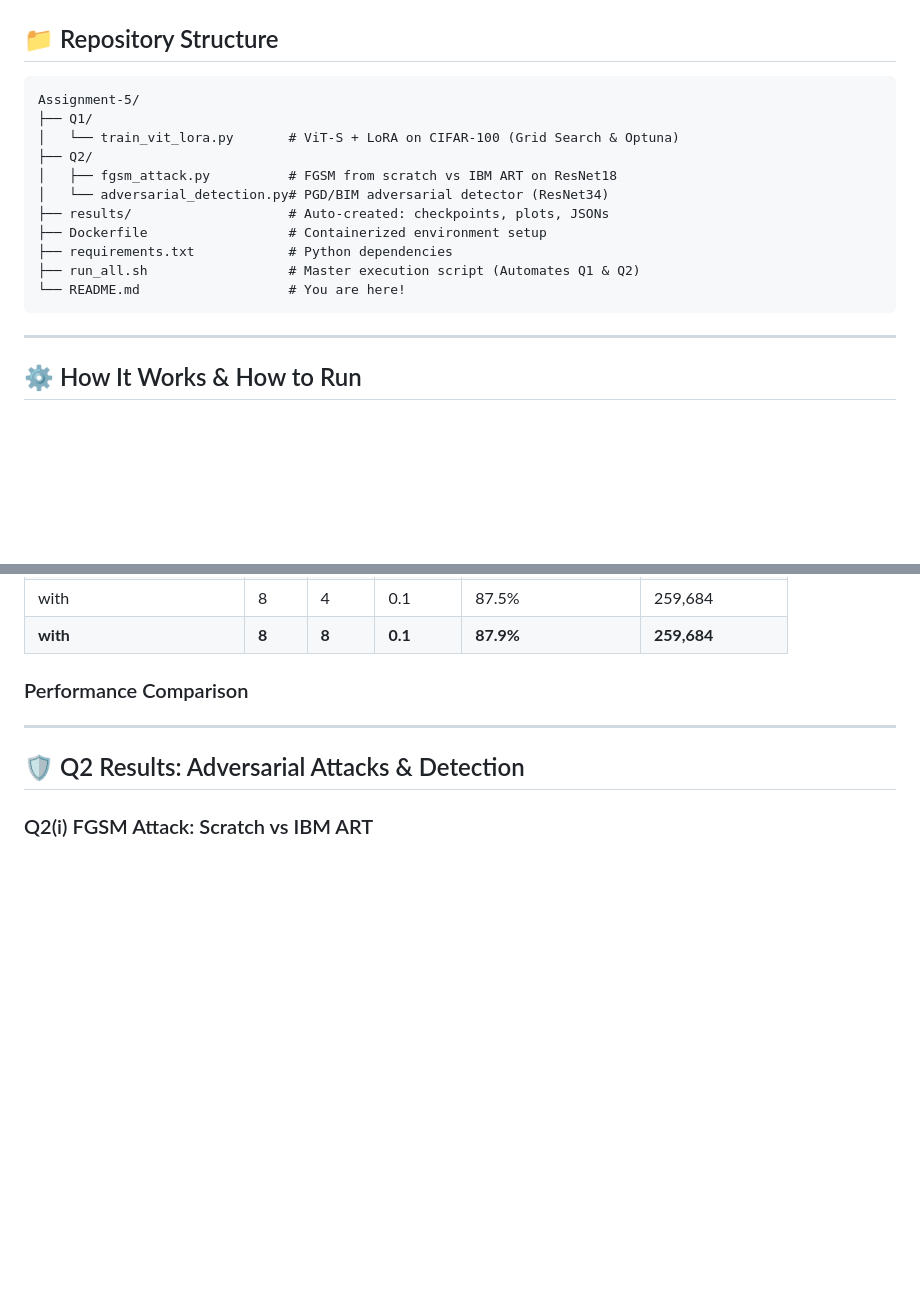
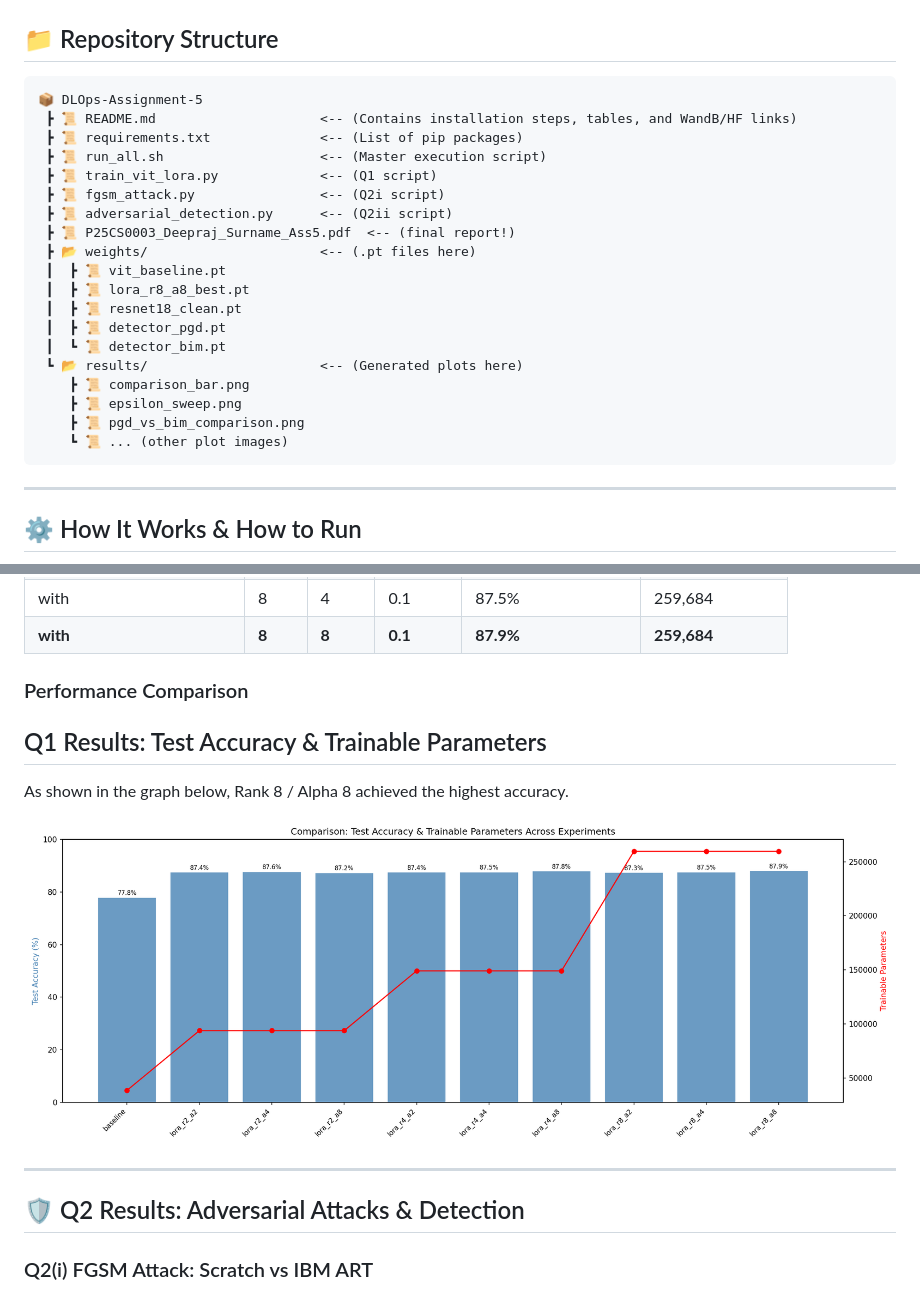
Before and after one commit to frostbyte012/MLOps-Deepraj-Majumdar-P25CS0003, a Markdown page: Assignment 5/README.md, 2 parts joined by grey strips. Drawn GitHub-style; pictures changed too: Assignment 5/results/comparison_bar.png (added); blank space fills up the shorter version.

Commit message:
Add Important Changes

`````diff
--- a/Assignment 5/README.md
+++ b/Assignment 5/README.md
@@ -13,17 +13,25 @@
 
 ## 📁 Repository Structure
 ```text
-Assignment-5/
-├── Q1/
-│   └── train_vit_lora.py       # ViT-S + LoRA on CIFAR-100 (Grid Search & Optuna)
-├── Q2/
-│   ├── fgsm_attack.py          # FGSM from scratch vs IBM ART on ResNet18
-│   └── adversarial_detection.py# PGD/BIM adversarial detector (ResNet34)
-├── results/                    # Auto-created: checkpoints, plots, JSONs
-├── Dockerfile                  # Containerized environment setup
-├── requirements.txt            # Python dependencies
-├── run_all.sh                  # Master execution script (Automates Q1 & Q2)
-└── README.md                   # You are here!
+📦 DLOps-Assignment-5
+ ┣ 📜 README.md                     <-- (Contains installation steps, tables, and WandB/HF links)
+ ┣ 📜 requirements.txt              <-- (List of pip packages)
+ ┣ 📜 run_all.sh                    <-- (Master execution script)
+ ┣ 📜 train_vit_lora.py             <-- (Q1 script)
+ ┣ 📜 fgsm_attack.py                <-- (Q2i script)
+ ┣ 📜 adversarial_detection.py      <-- (Q2ii script)
+ ┣ 📜 P25CS0003_Deepraj_Surname_Ass5.pdf  <-- (final report!)
+ ┣ 📂 weights/                      <-- (.pt files here)
+ ┃  ┣ 📜 vit_baseline.pt
+ ┃  ┣ 📜 lora_r8_a8_best.pt
+ ┃  ┣ 📜 resnet18_clean.pt
+ ┃  ┣ 📜 detector_pgd.pt
+ ┃  ┗ 📜 detector_bim.pt
+ ┗ 📂 results/                      <-- (Generated plots here)
+    ┣ 📜 comparison_bar.png
+    ┣ 📜 epsilon_sweep.png
+    ┣ 📜 pgd_vs_bim_comparison.png
+    ┗ 📜 ... (other plot images)
 ````
 
 -----
@@ -88,6 +96,10 @@ By injecting LoRA into the Attention layers (Q, K, V) of a pre-trained ViT-S mod
 | **with** | **8**| **8** | **0.1** | **87.9%** | **259,684** |
 
 ### Performance Comparison
+## Q1 Results: Test Accuracy & Trainable Parameters
+As shown in the graph below, Rank 8 / Alpha 8 achieved the highest accuracy.
+
+![Comparison Chart](results/comparison_bar.png)
 
 -----
 
`````
Also changed, not shown: other parts of Assignment 5/README.md (+9 -0 lines), Assignment 5/results/fgsm_comparison_eps0.030.png (added), Assignment 5/results/pgd_vs_bim_comparison.png (added), 3 other files.
